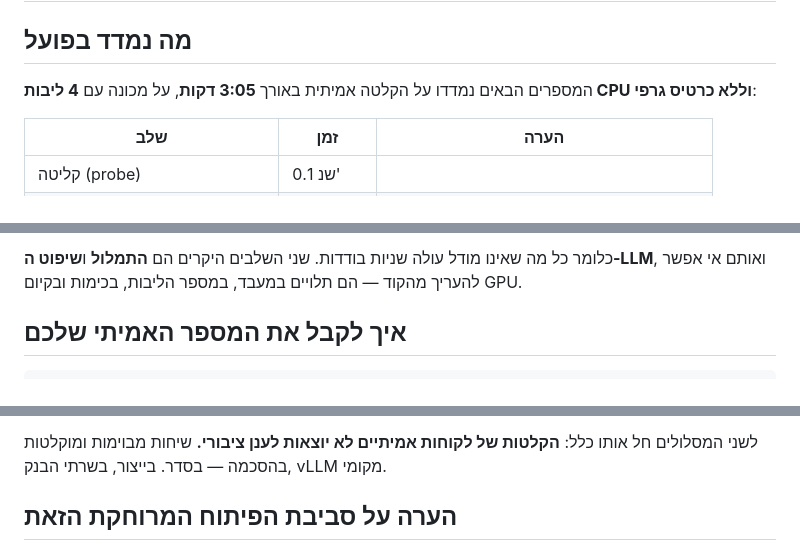
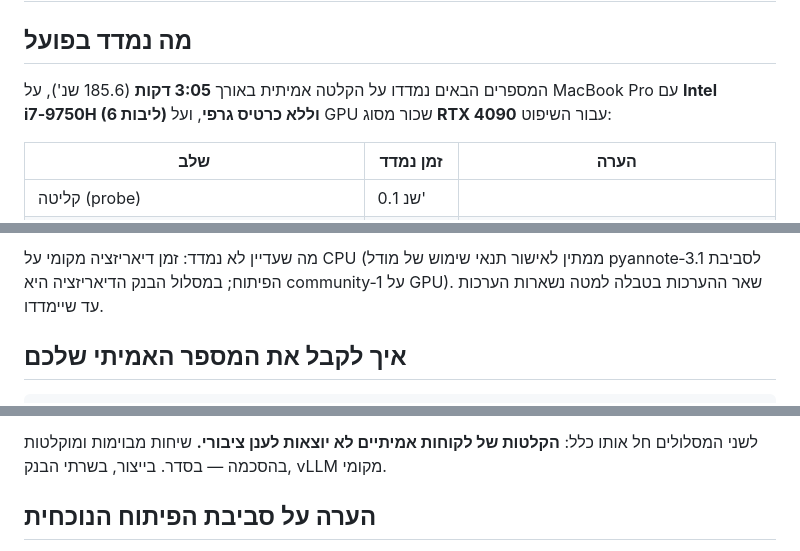
Before and after one commit to yonaoh10/BRS_Model, a Markdown page: docs/performance_he.md, 3 parts joined by grey strips. Rendered like a GitHub page.

```diff
--- a/docs/performance_he.md
+++ b/docs/performance_he.md
@@ -2,9 +2,10 @@
 
 ## מה נמדד בפועל
 
-המספרים הבאים נמדדו על הקלטה אמיתית באורך **3:05 דקות**, על מכונה עם **4 ליבות
-CPU וללא כרטיס גרפי**:
+המספרים הבאים נמדדו על הקלטה אמיתית באורך **3:05 דקות** (185.6 שנ'), על
+MacBook Pro עם **Intel i7‑9750H (6 ליבות) וללא כרטיס גרפי**, ועל GPU שכור
+מסוג **RTX 4090** עבור השיפוט:
 
-| שלב | זמן | הערה |
+| שלב | זמן נמדד | הערה |
 |---|---|---|
 | קליטה (probe) | 0.1 שנ' | |
@@ -15,7 +18,7 @@ CPU וללא כרטיס גרפי**:
 
-כלומר כל מה שאינו מודל עולה שניות בודדות. שני השלבים היקרים הם **התמלול**
-ו**שיפוט ה‑LLM**, ואותם אי אפשר להעריך מהקוד — הם תלויים במעבד, במספר
-הליבות, בכימות ובקיום GPU.
+מה שעדיין לא נמדד: זמן דיאריזציה מקומי על CPU (ממתין לאישור תנאי שימוש של
+מודל pyannote‑3.1 לסביבת הפיתוח; במסלול הבנק הדיאריזציה היא community‑1 על
+GPU). שאר ההערכות בטבלה למטה נשארות הערכות עד שיימדדו.
 
 ## איך לקבל את המספר האמיתי שלכם
 
@@ -64,5 +67,5 @@ ivrit.ai מבוסס על whisper-large-v3-turbo. **המספרים הבאים ה
 לשני המסלולים חל אותו כלל: **הקלטות של לקוחות אמיתיים לא יוצאות לענן ציבורי.**
 שיחות מבוימות ומוקלטות בהסכמה — בסדר. בייצור, בשרתי הבנק, vLLM מקומי.
 
-## הערה על סביבת הפיתוח המרוחקת הזאת
+## הערה על סביבת הפיתוח הנוכחית
 
```
Also changed, not shown: other parts of docs/performance_he.md (+14 -11 lines).
